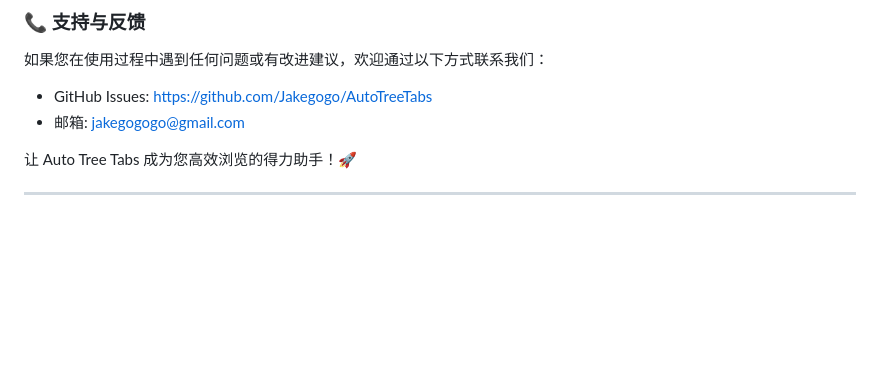
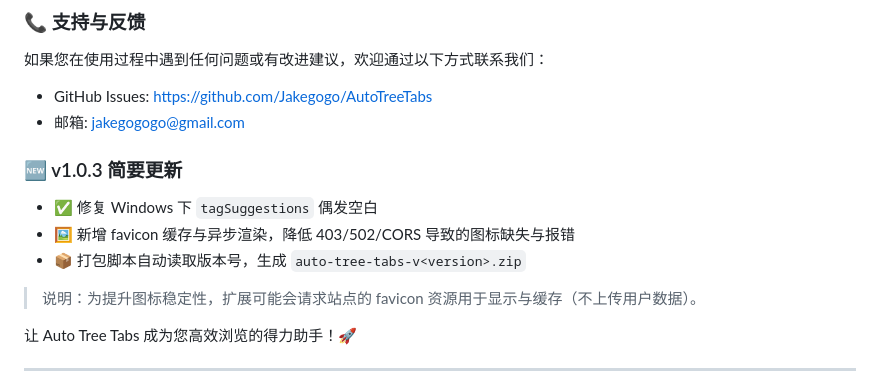
Before and after one commit to Jakegogo/AutoTreeTabs, a Markdown page: store-assets/STORE_DESCRIPTION.md, the part around the change. GitHub-like rendering; blank space fills up the shorter version.

```diff
--- a/store-assets/STORE_DESCRIPTION.md
+++ b/store-assets/STORE_DESCRIPTION.md
@@ -106,6 +106,14 @@
 - GitHub Issues: https://github.com/Jakegogo/AutoTreeTabs
 - 邮箱: jakegogogo@gmail.com
 
+### 🆕 v1.0.3 简要更新
+
+- ✅ 修复 Windows 下 `tagSuggestions` 偶发空白
+- 🖼️ 新增 favicon 缓存与异步渲染，降低 403/502/CORS 导致的图标缺失与报错
+- 📦 打包脚本自动读取版本号，生成 `auto-tree-tabs-v<version>.zip`
+
+> 说明：为提升图标稳定性，扩展可能会请求站点的 favicon 资源用于显示与缓存（不上传用户数据）。
+
 让 Auto Tree Tabs 成为您高效浏览的得力助手！🚀
 
 ---
```
Also changed, not shown: README.md (+6 -0 lines), store-assets/STORE_DESCRIPTION_EN.md (+9 -1 lines).
